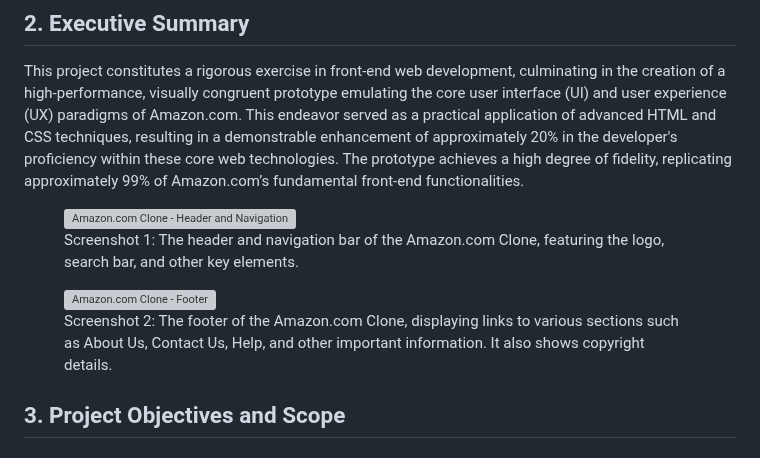
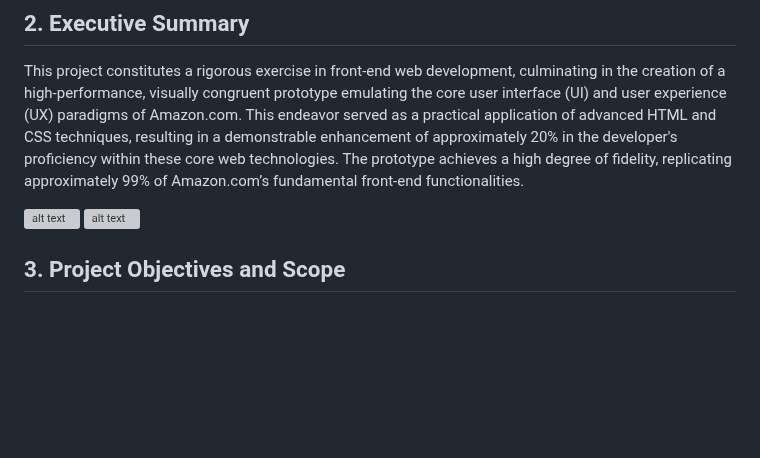
Before and after one commit to rajanghadi/amazon-com-clone, a Markdown page: README.md, the part around the change. Rendered like a GitHub page; blank space fills up the shorter version; grey boxes are pictures that could not be loaded.

Commit message:
Added header and footer images to README

```diff
--- a/README.md
+++ b/README.md
@@ -8,19 +8,8 @@
 
 This project constitutes a rigorous exercise in front-end web development, culminating in the creation of a high-performance, visually congruent prototype emulating the core user interface (UI) and user experience (UX) paradigms of Amazon.com. This endeavor served as a practical application of advanced HTML and CSS techniques, resulting in a demonstrable enhancement of approximately 20% in the developer's proficiency within these core web technologies. The prototype achieves a high degree of fidelity, replicating approximately 99% of Amazon.com’s fundamental front-end functionalities.
 
-<figure style="display: flex; align-items: center;">
-  <img src="assets/images/screenshots/header.png" alt="Amazon.com Clone - Header and Navigation" style="max-width: 50%;">
-  <figcaption style="margin-left: 1em;">
-    Screenshot 1: The header and navigation bar of the Amazon.com Clone, featuring the logo, search bar, and other key elements.
-  </figcaption>
-</figure>
-
-<figure style="display: flex; align-items: center;">
-  <img src="assets/images/screenshots/footer.png" alt="Amazon.com Clone - Footer" style="max-width: 50%;">
-  <figcaption style="margin-left: 1em;">
-    Screenshot 2: The footer of the Amazon.com Clone, displaying links to various sections such as About Us, Contact Us, Help, and other important information.  It also shows copyright details.
-  </figcaption>
-</figure>
+![alt text](public/assets/screenshots/header.png)
+![alt text](public/assets/screenshots/footer.png)
 
 ## 3. Project Objectives and Scope
 
```
